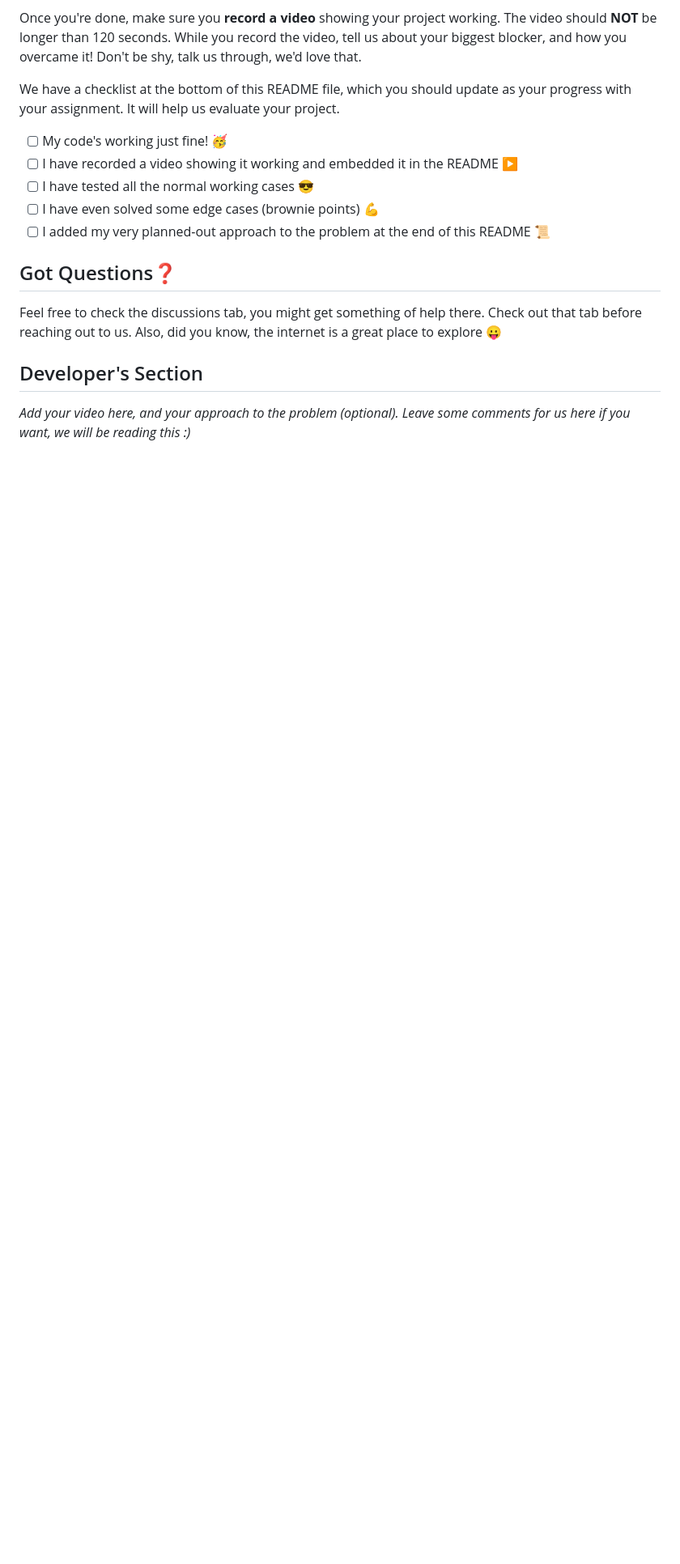
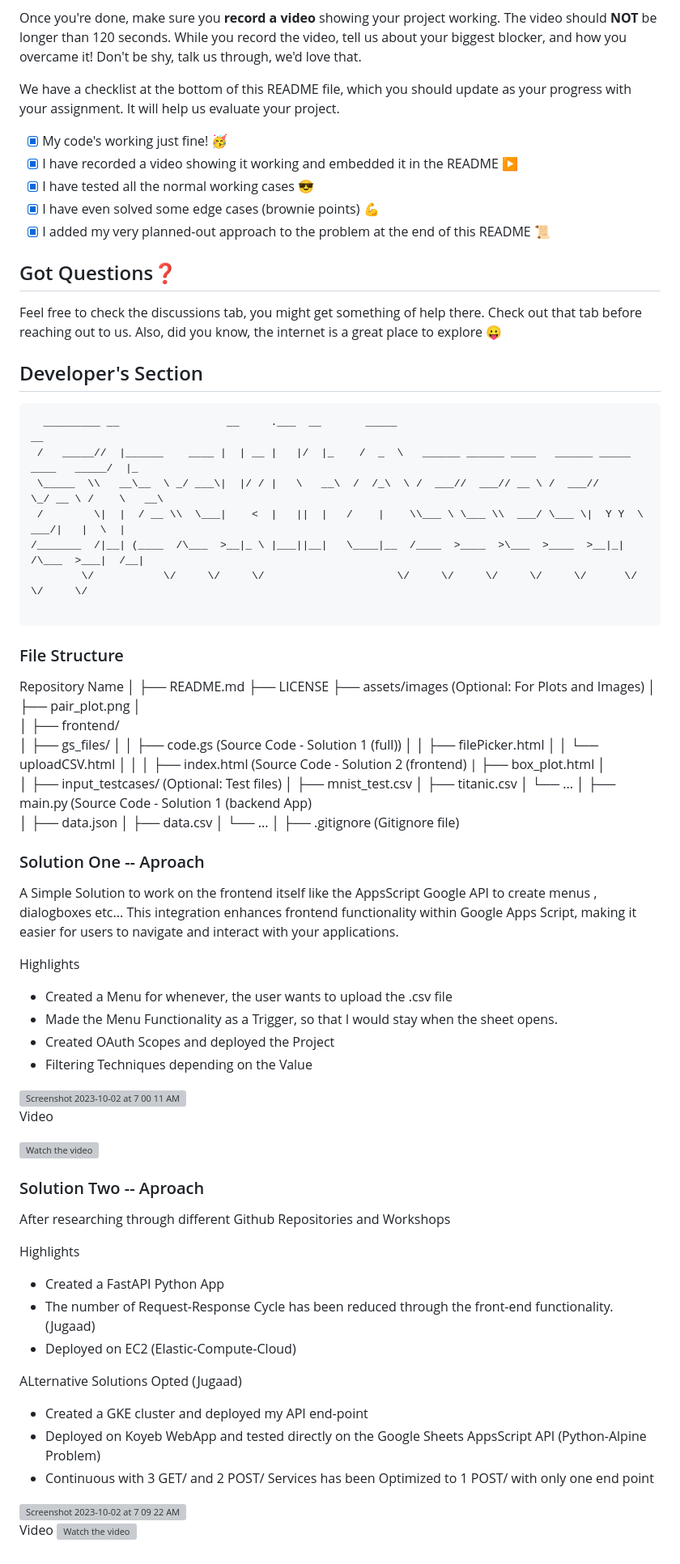
Before and after one commit to StackItHQ/stackit-hiring-assignment-sujaykumarmag, a Markdown page: README.md, the part around the change. Shown: that part at 81% size. GitHub-like rendering; blank space fills up the shorter version; grey boxes are pictures that could not be loaded.

````diff
--- a/README.md
+++ b/README.md
@@ -48,14 +48,101 @@ Once you're done, make sure you **record a video** showing your project working.
 
 We have a checklist at the bottom of this README file, which you should update as your progress with your assignment. It will help us evaluate your project.
 
-- [ ] My code's working just fine! 🥳
-- [ ] I have recorded a video showing it working and embedded it in the README ▶️
-- [ ] I have tested all the normal working cases 😎
-- [ ] I have even solved some edge cases (brownie points) 💪
-- [ ] I added my very planned-out approach to the problem at the end of this README 📜
+- [x] My code's working just fine! 🥳
+- [x] I have recorded a video showing it working and embedded it in the README ▶️
+- [x] I have tested all the normal working cases 😎
+- [x] I have even solved some edge cases (brownie points) 💪
+- [x] I added my very planned-out approach to the problem at the end of this README 📜
 
 ## Got Questions❓
 Feel free to check the discussions tab, you might get something of help there. Check out that tab before reaching out to us. Also, did you know, the internet is a great place to explore 😛
 
 ## Developer's Section
-*Add your video here, and your approach to the problem (optional). Leave some comments for us here if you want, we will be reading this :)*
+
+```
+  _________ __                 __     .___  __       _____                                                     __
+ /   _____//  |______    ____ |  | __ |   |/  |_    /  _  \   ______ ______ ____   ______ _____   ____   _____/  |_
+ \_____  \\   __\__  \ _/ ___\|  |/ / |   \   __\  /  /_\  \ /  ___//  ___// __ \ /  ___//     \_/ __ \ /    \   __\
+ /        \|  |  / __ \\  \___|    <  |   ||  |   /    |    \\___ \ \___ \\  ___/ \___ \|  Y Y  \  ___/|   |  \  |
+/_______  /|__| (____  /\___  >__|_ \ |___||__|   \____|__  /____  >____  >\___  >____  >__|_|  /\___  >___|  /__|
+        \/           \/     \/     \/                     \/     \/     \/     \/     \/      \/     \/     \/
+
+```
+
+
+### File Structure
+
+Repository Name
+│
+├── README.md
+├── LICENSE
+├── assets/images               (Optional: For Plots and Images)
+│   ├── pair_plot.png
+│
+│
+├── frontend/
+│   ├── gs_files/
+│   │   ├── code.gs        (Source Code - Solution 1 (full))
+│   │   ├── filePicker.html
+│   │   └── uploadCSV.html
+│   │
+│   ├── index.html     (Source Code - Solution 2 (frontend)
+|   ├── box_plot.html
+│
+│
+├── input_testcases/              (Optional: Test files)
+│   ├── mnist_test.csv
+│   ├── titanic.csv
+│   └── ...
+│
+├── main.py (Source Code - Solution 1 (backend App)
+│   ├── data.json
+│   ├── data.csv
+│   └── ...
+│
+├── .gitignore          (Gitignore file)
+
+
+
+### Solution One -- Aproach
+
+A Simple Solution to work on the frontend itself like the AppsScript Google API to create menus , dialogboxes etc... This integration enhances frontend functionality within Google Apps Script, making it easier for users to navigate and interact with your applications.
+
+Highlights
+   - Created a Menu for whenever, the user wants to upload the .csv file
+   - Made the Menu Functionality as a Trigger, so that I would stay when the sheet opens.
+   - Created OAuth Scopes and deployed the Project
+   - Filtering Techniques depending on the Value
+
+
+<img width="1440" alt="Screenshot 2023-10-02 at 7 00 11 AM" src="https://github.com/StackItHQ/stackit-hiring-assignment-sujaykumarmag/assets/75253527/44d84cd6-5f7e-4d7a-866b-cb9689162df4">
+
+
+Video
+
+[![Watch the video](https://i.stack.imgur.com/Vp2cE.png)](https://drive.google.com/drive/u/1/folders/1NW97Ge4ocpaR44yNko0oJgxJu6wSLPdd)
+
+
+
+
+
+### Solution Two -- Aproach
+
+After researching through different Github Repositories and Workshops
+
+Highlights
+   - Created a FastAPI Python App
+   - The number of Request-Response Cycle has been reduced through the front-end functionality. (Jugaad)
+   - Deployed on EC2 (Elastic-Compute-Cloud)
+
+ALternative Solutions Opted (Jugaad)
+   - Created a GKE cluster and deployed my API end-point
+   - Deployed on Koyeb WebApp and tested directly on the Google Sheets AppsScript API (Python-Alpine Problem)
+   - Continuous with 3 GET/ and 2 POST/ Services has been Optimized to 1 POST/ with only one end point
+
+
+
+<img width="1440" alt="Screenshot 2023-10-02 at 7 09 22 AM" src="https://github.com/StackItHQ/stackit-hiring-assignment-sujaykumarmag/assets/75253527/ec7fe5ed-483b-459f-b19b-4c6bc971fc43">
+
+Video
+[![Watch the video](https://i.stack.imgur.com/Vp2cE.png)](https://drive.google.com/drive/u/1/folders/1NW97Ge4ocpaR44yNko0oJgxJu6wSLPdd)
````
